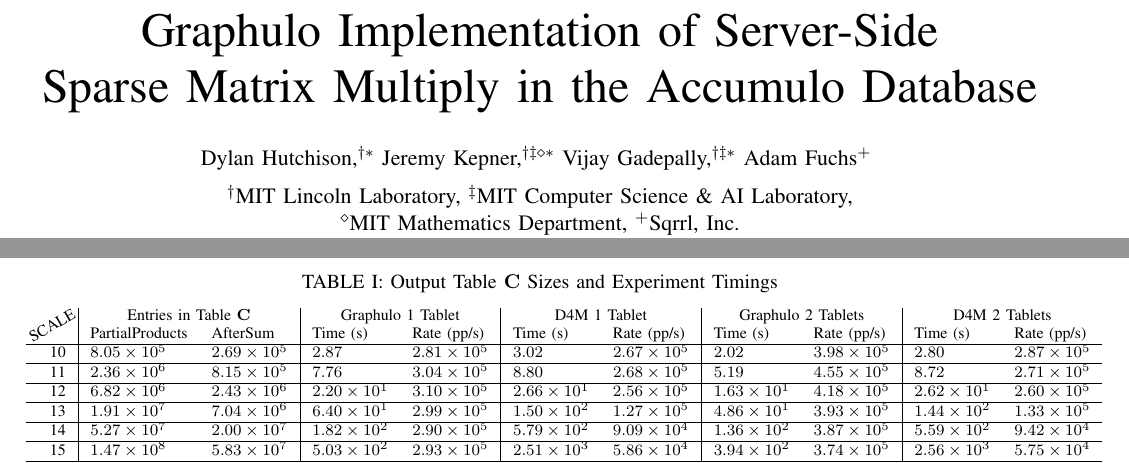
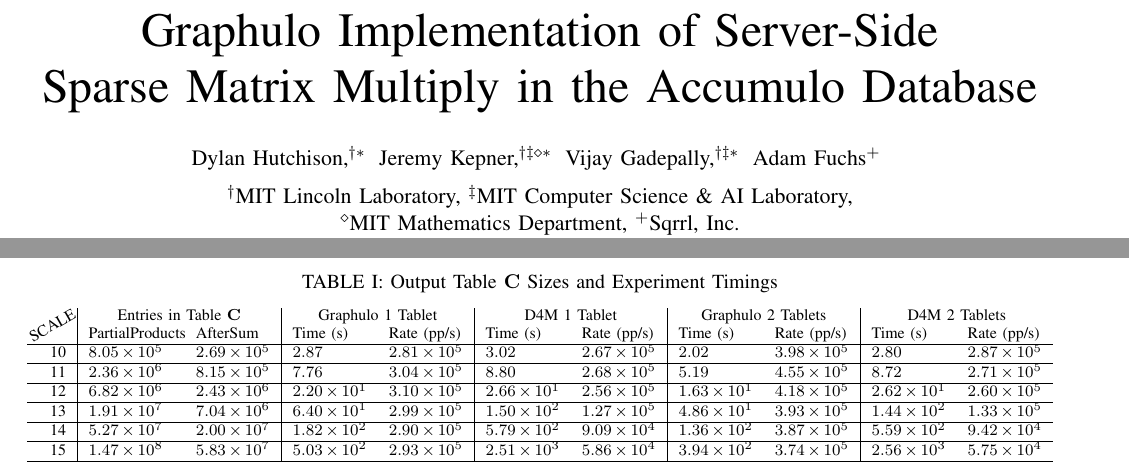
Before and after one commit to dhutchis/TableMultHPEC, a LaTeX paper (Graphulo_MatrixMultiply_HPEC2015.tex): two parts of pages 1 and 6 of 7, joined at a grey line, cut so that both start at the same text. Compiled offline with pdfLaTeX.

Commit message:
successfully compress table horizontal space

```diff
--- a/Graphulo_MatrixMultiply_HPEC2015.tex
+++ b/Graphulo_MatrixMultiply_HPEC2015.tex
@@ -118,7 +118,7 @@
 %% \{vijayg, kepner, bamiller\}@ll.mit.edu}}
 
 \author[D. Hutchison et al.]
-       {Dylan Hutchison,$^{{\dagger}*}$ Jeremy Kepner,$^{{\dagger}{\ddagger}{\diamond}*}$ Vijay Gadepally,$^{{\dagger}{\ddagger}*}$ Adam Fuchs$^+$ \vspace{6pt}
+       {Dylan Hutchison,$^{{\dagger}*}\;$ Jeremy Kepner,$^{{\dagger}{\ddagger}{\diamond}*}\;$ Vijay Gadepally,$^{{\dagger}{\ddagger}*}\;$ Adam Fuchs$^+$ \vspace{6pt}
          \\
          $^{\dagger}$MIT Lincoln Laboratory,
          $^{\ddagger}$MIT Computer Science \& AI Laboratory, \\
@@ -186,9 +182,11 @@
 \caption{Output Table $\matr{C}$ Sizes and Experiment Timings}% plotted in Figure~\ref{fTableMultPerf}}
 \label{tResultsParams}
 \begin{threeparttable}[c]
+\addtolength{\tabcolsep}{-0.5pt}
 \begin{tabular}{r|ll|ll|ll|ll|ll}
+%\setlength{\medmuskip}{1\medmuskip}
 \multirow{2}{1.75em}{\adjustbox{angle=30,lap=\width-3.75em}{SCALE}} & \multicolumn{2}{c|}{Entries in Table $\matr{C}$} & \multicolumn{2}{c|}{Graphulo 1 Tablet} & \multicolumn{2}{c|}{D4M 1 Tablet} & \multicolumn{2}{c|}{Graphulo 2 Tablets} & \multicolumn{2}{c}{D4M 2 Tablets} \\
- & PartialProducts & AfterSum & Time (s) & Rate (pp/s) & Time (s) & Rate (pp/s) & Time (s) & Rate (pp/s) & Time (s) & Rate (pp/s) \\
+ & PartialProducts\hspace{-0.75em} & AfterSum & Time (s) & Rate (pp/s) & Time (s) & Rate (pp/s) & Time (s) & Rate (pp/s) & Time (s) & Rate (pp/s) \\
 \hline
 10 & \num{804989.000} & \num{269404.000} & \num{2.865} & \num{281012.707} & \num{3.018} & \num{266771.720} & \num{2.022} & \num{398174.309} & \num{2.804} & \num{287060.355} \\
 \hline
```
Also changed, not shown: Graphulo_MatrixMultiply_HPEC2015.pdf, Graphulo_MatrixMultiply_HPEC2015.tex (12 more changed lines).
